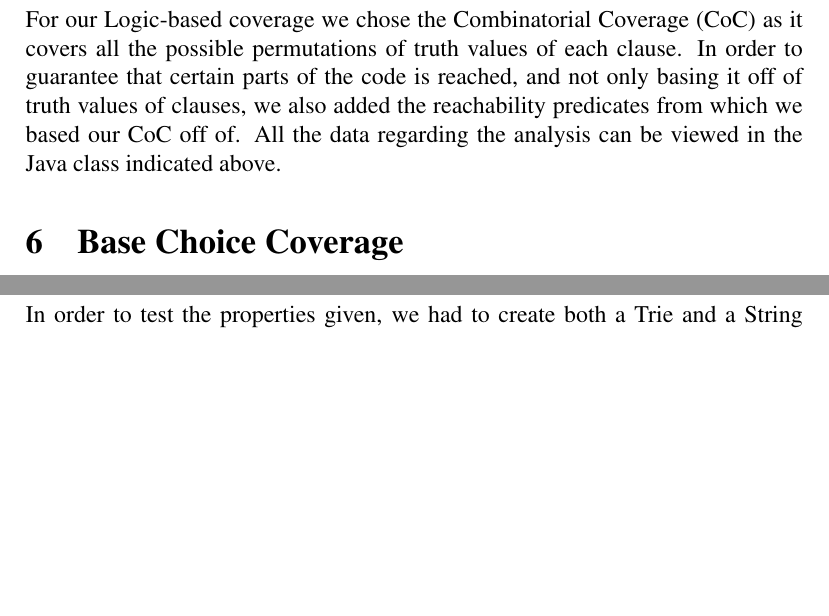
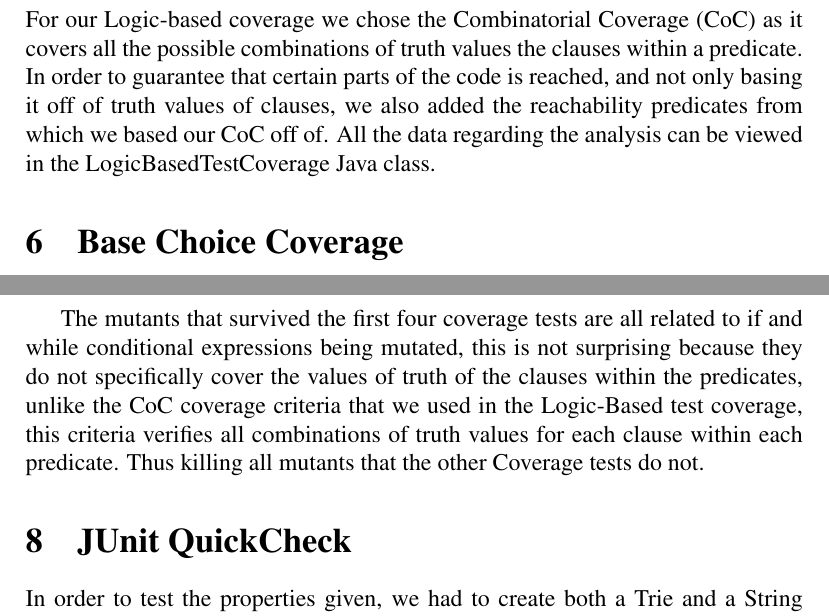
Before and after one commit to JoaoDavid/vvs1920_unit_testing, a LaTeX document (report/report.tex): two parts of pages 14 and 16 of 16, joined at a grey line, cut so that both start at the same text, the shorter picture padded with empty space. Compiled offline with pdfLaTeX.

Commit message:
added conclusion to PIT, updated logic base coverage

```diff
--- a/report/report.tex
+++ b/report/report.tex
@@ -397,7 +397,7 @@ x            & 10 & \makecell{[10,6,7], [10,6,8], [10,6,8,10], [10,6,8,9], \\\ [
 
 \section[Logic-based Coverage]{Logic-based Coverage}
 
-For our Logic-based coverage we chose the Combinatorial Coverage (CoC) as it covers all the possible permutations of truth values of each clause. In order to guarantee that certain parts of the code is reached, and not only basing it off of truth values of clauses, we also added the reachability predicates from which we based our CoC off of. All the data regarding the analysis can be viewed in the Java class indicated above.
+For our Logic-based coverage we chose the Combinatorial Coverage (CoC) as it covers all the possible combinations of truth values the clauses within a predicate. In order to guarantee that certain parts of the code is reached, and not only basing it off of truth values of clauses, we also added the reachability predicates from which we based our CoC off of. All the data regarding the analysis can be viewed in the LogicBasedTestCoverage Java class.
 
 \section{Base Choice Coverage}
 Given the 3 criteria, we separated them in simple blocks that would not overlap each other so as to not have any ambiguous requirements:
@@ -480,6 +480,7 @@ Running every test class responsible for covering the respective coverage criter
    \end{itemize}
  \end{itemize}
 
+The mutants that survived the first four coverage tests are all related to if and while conditional expressions being mutated, this is not surprising because they do not specifically cover the values of truth of the clauses within the predicates, unlike the CoC coverage criteria that we used in the Logic-Based test coverage, this criteria verifies all combinations of truth values for each clause within each predicate. Thus killing all mutants that the other Coverage tests do not.
 
 \section[JUnit QuickCheck]{JUnit QuickCheck}
 In order to test the properties given, we had to create both a Trie and a String generator.
```
Also changed, not shown: report/report.pdf, report/report.tex (2 more changed lines).
